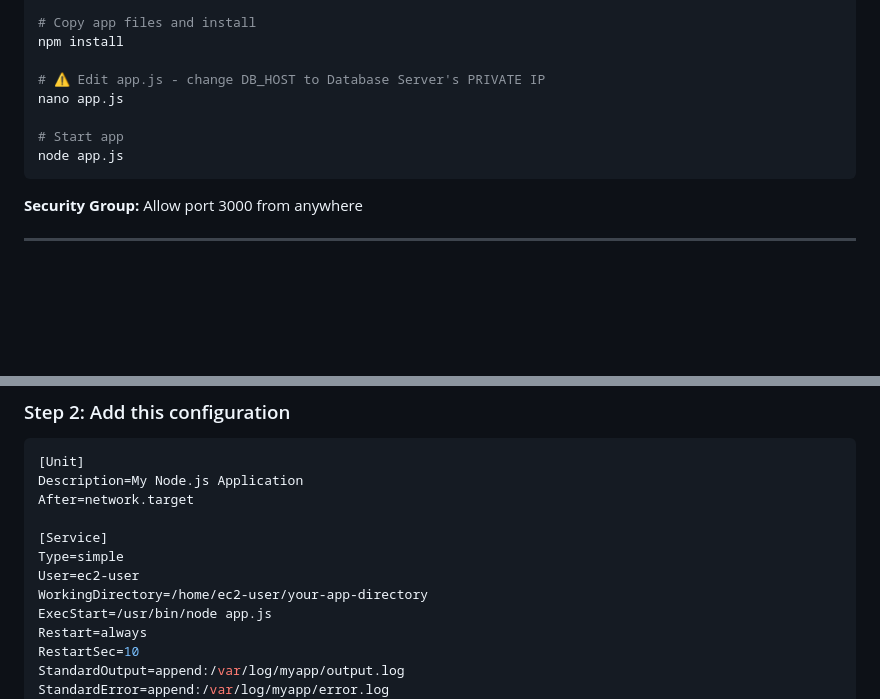
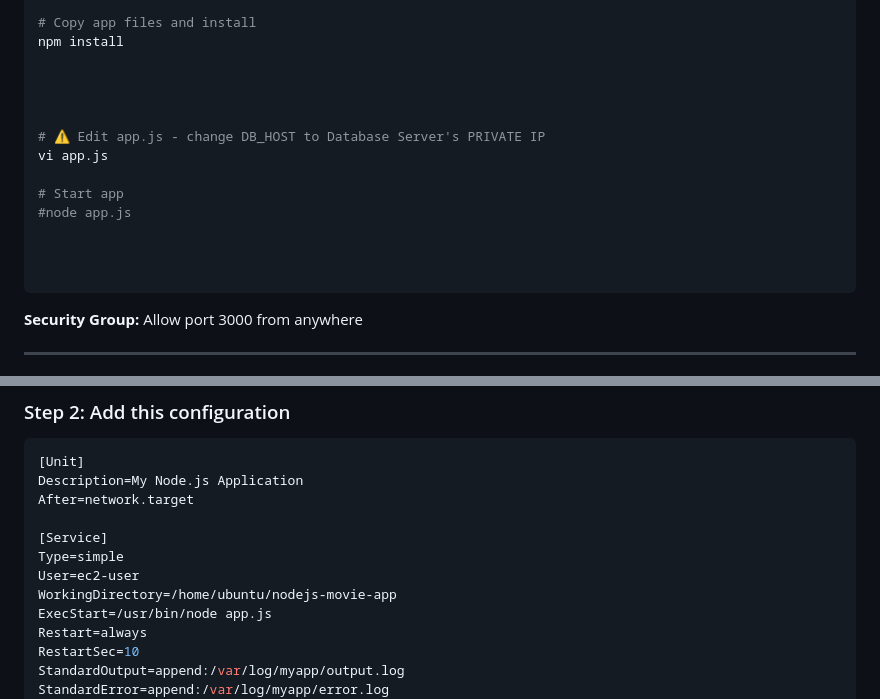
Before and after one commit to awsdevop183/nodejs-movie-app, a Markdown page: README.md, 2 parts joined by grey strips. GitHub-like rendering; blank space fills up the shorter version.

````diff
--- a/README.md
+++ b/README.md
@@ -27,11 +27,17 @@ sudo apt install nodejs -y
 # Copy app files and install
 npm install
 
+
+
+
 # ⚠️ Edit app.js - change DB_HOST to Database Server's PRIVATE IP
-nano app.js
+vi app.js
 
 # Start app
-node app.js
+#node app.js
+
+
+
 ```
 
 **Security Group:** Allow port 3000 from anywhere
@@ -127,7 +133,7 @@ After=network.target
 [Service]
 Type=simple
 User=ec2-user
-WorkingDirectory=/home/ec2-user/your-app-directory
+WorkingDirectory=/home/ubuntu/nodejs-movie-app
 ExecStart=/usr/bin/node app.js
 Restart=always
 RestartSec=10
````
